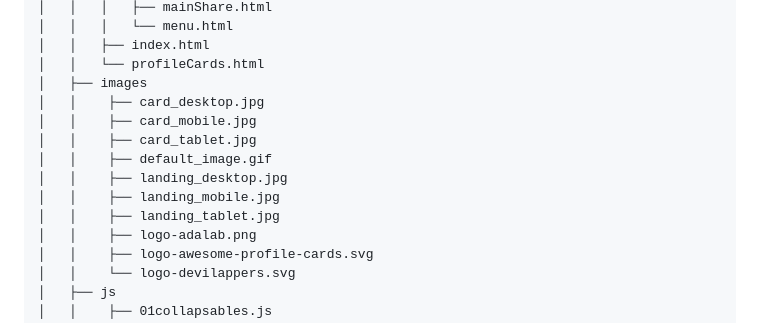
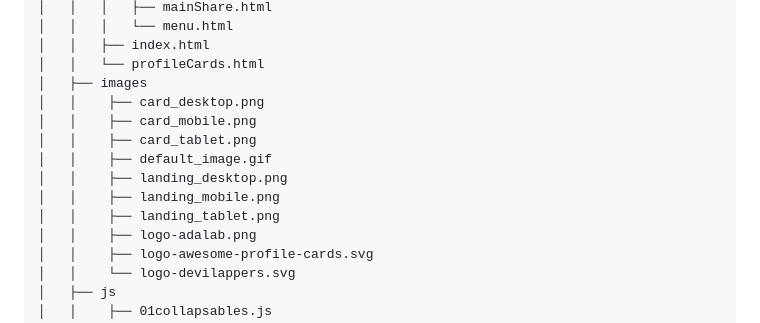
Before and after one commit to anaguerraabaroa/ProfileCards, a Markdown page: README.md, the part around the change printed below. GitHub-like rendering.

```diff
--- a/README.md
+++ b/README.md
@@ -91,13 +93,13 @@ Profile Cards
 │   │   ├── index.html
 │   │   └── profileCards.html
 │   ├── images
-│   │    ├── card_desktop.jpg
-│   │    ├── card_mobile.jpg
-│   │    ├── card_tablet.jpg
+│   │    ├── card_desktop.png
+│   │    ├── card_mobile.png
+│   │    ├── card_tablet.png
 │   │    ├── default_image.gif
-│   │    ├── landing_desktop.jpg
-│   │    ├── landing_mobile.jpg
-│   │    ├── landing_tablet.jpg
+│   │    ├── landing_desktop.png
+│   │    ├── landing_mobile.png
+│   │    ├── landing_tablet.png
 │   │    ├── logo-adalab.png
 │   │    ├── logo-awesome-profile-cards.svg
 │   │    └── logo-devilappers.svg
```
Also changed, not shown: other parts of README.md (+3 -7 lines), src/images/card_desktop.png, src/images/card_mobile.png, src/images/card_tablet.png, src/images/landing_desktop.png, src/images/landing_mobile.png, src/images/landing_tablet.png.
